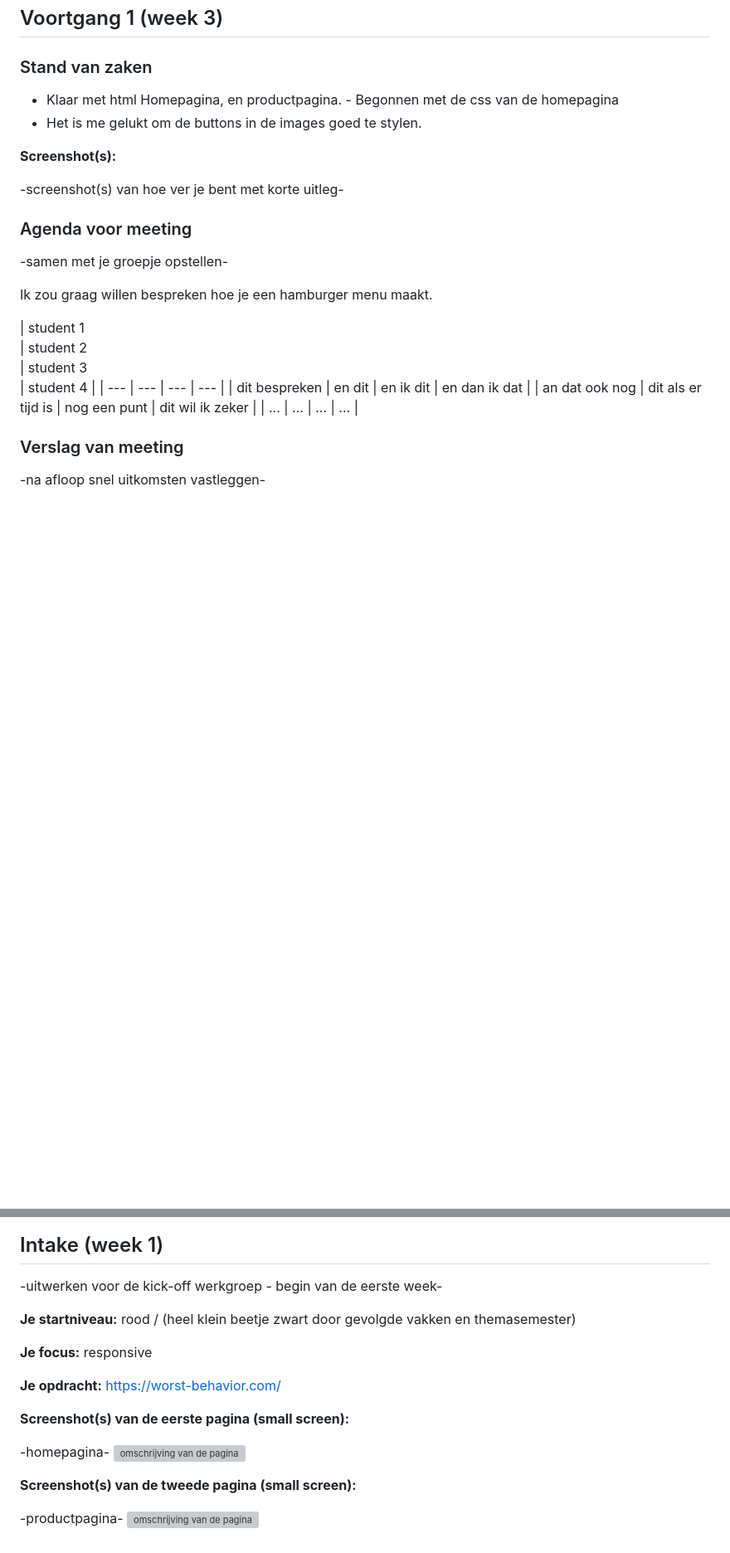
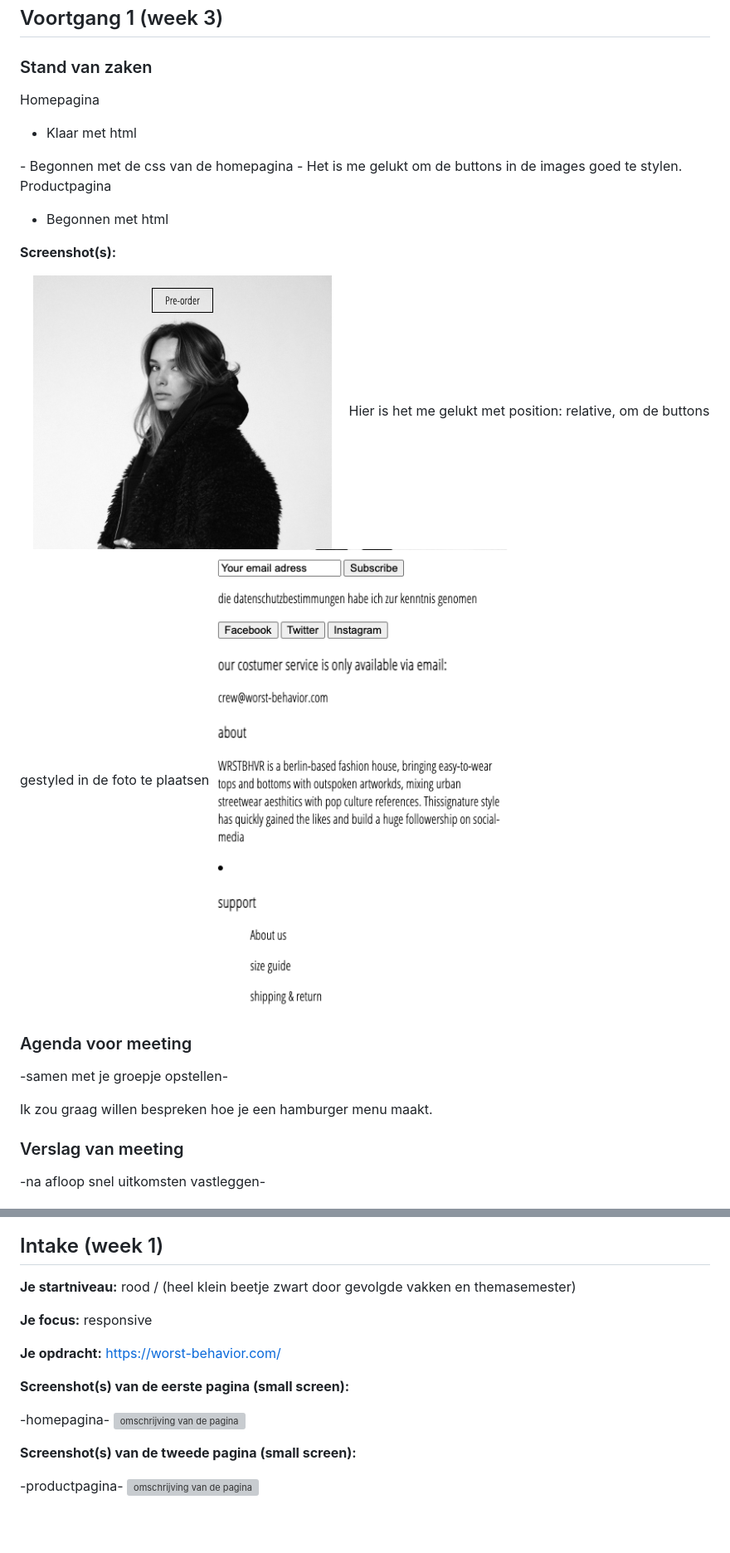
Before and after one commit to onika123/frontend_2020, a Markdown page: README.md, 2 parts joined by grey strips. Shown: that part at 83% size. GitHub-like rendering; pictures changed too: images/readme/buttons.png (added), images/readme/footer ongestyled.png (added); blank space fills up the shorter version; grey boxes are pictures that could not be loaded.

Commit message:
readme aangevuld voor V1

```diff
--- a/README.md
+++ b/README.md
@@ -38,14 +38,25 @@ Markdown cheat cheet: [Hulp bij het schrijven van Markdown](https://github.com/a
 
 ### Stand van zaken
 
-- Klaar met html Homepagina, en productpagina. - Begonnen met de css van de homepagina
+Homepagina
+- Klaar met html
+</br>
+- Begonnen met de css van de homepagina
+</br>
 - Het is me gelukt om de buttons in de images goed te stylen.
+</br>
+
+Productpagina
+- Begonnen met html
 
 
 
 **Screenshot(s):**
 
--screenshot(s) van hoe ver je bent met korte uitleg-
+<img src="images/readme/buttons.png" alt="buttons tot nu toe">
+Hier is het me gelukt met position: relative, om de buttons gestyled in de foto te plaatsen
+
+<img src="images/readme/footer ongestyled.png" alt="footer tot nu toe">
 
 ### Agenda voor meeting
 
@@ -53,14 +64,6 @@ Markdown cheat cheet: [Hulp bij het schrijven van Markdown](https://github.com/a
 
 Ik zou graag willen bespreken hoe je een hamburger menu maakt.
 
-| student 1
-| student 2
-| student 3
-| student 4        |
-| ---            | ---                | ---          | ---              |
-| dit bespreken  | en dit             | en ik dit    | en dan ik dat    |
-| an dat ook nog | dit als er tijd is | nog een punt | dit wil ik zeker |
-| ...            | ...                | ...          | ...              |
 
 ### Verslag van meeting
 
@@ -75,7 +79,6 @@ Ik zou graag willen bespreken hoe je een hamburger menu maakt.
 
 
 ## Intake (week 1)
--uitwerken voor de kick-off werkgroep - begin van de eerste week-
 
 **Je startniveau:** rood / (heel klein beetje zwart door gevolgde vakken en themasemester)
 
```
Also changed, not shown: other parts of README.md (+4 -3 lines), 1 other file.
